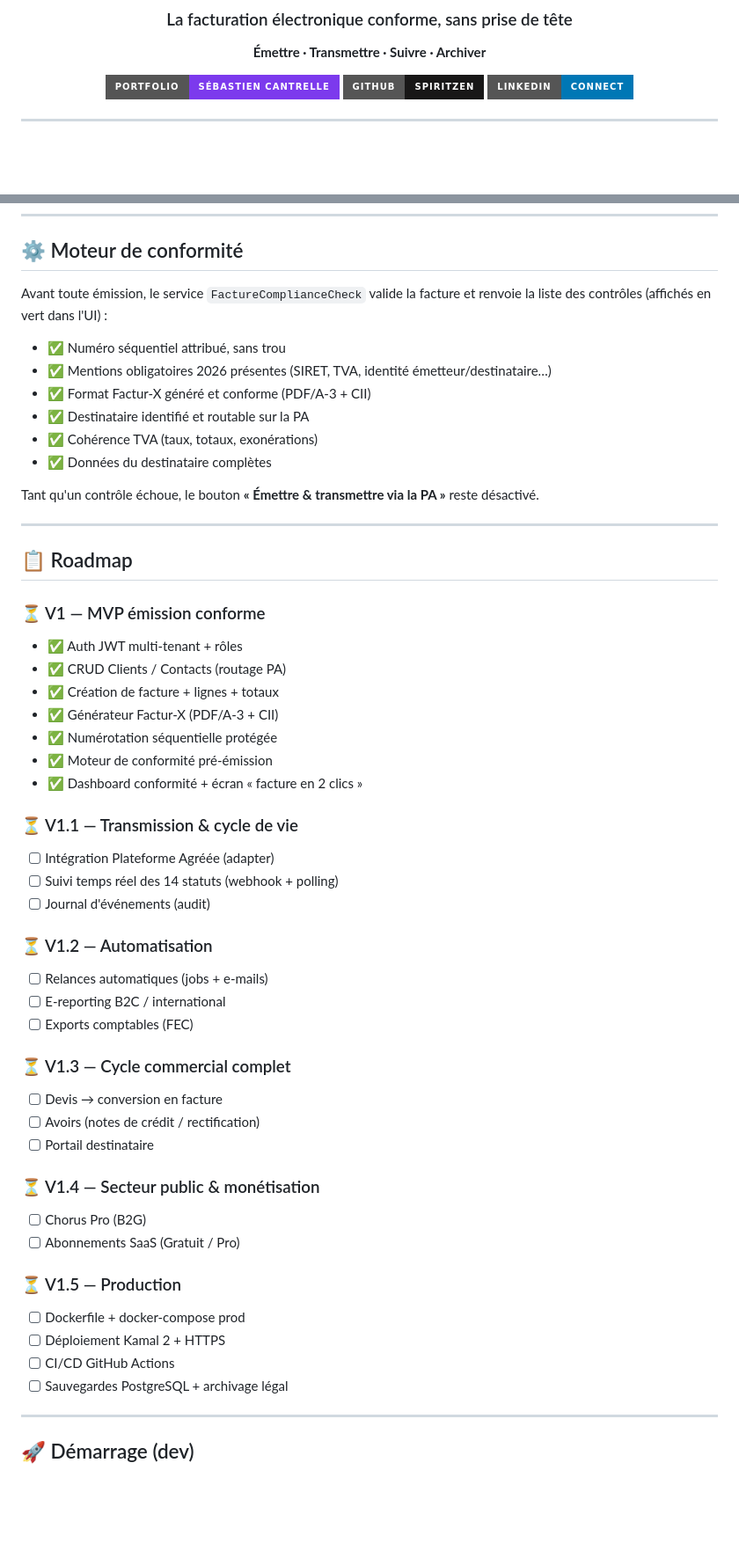
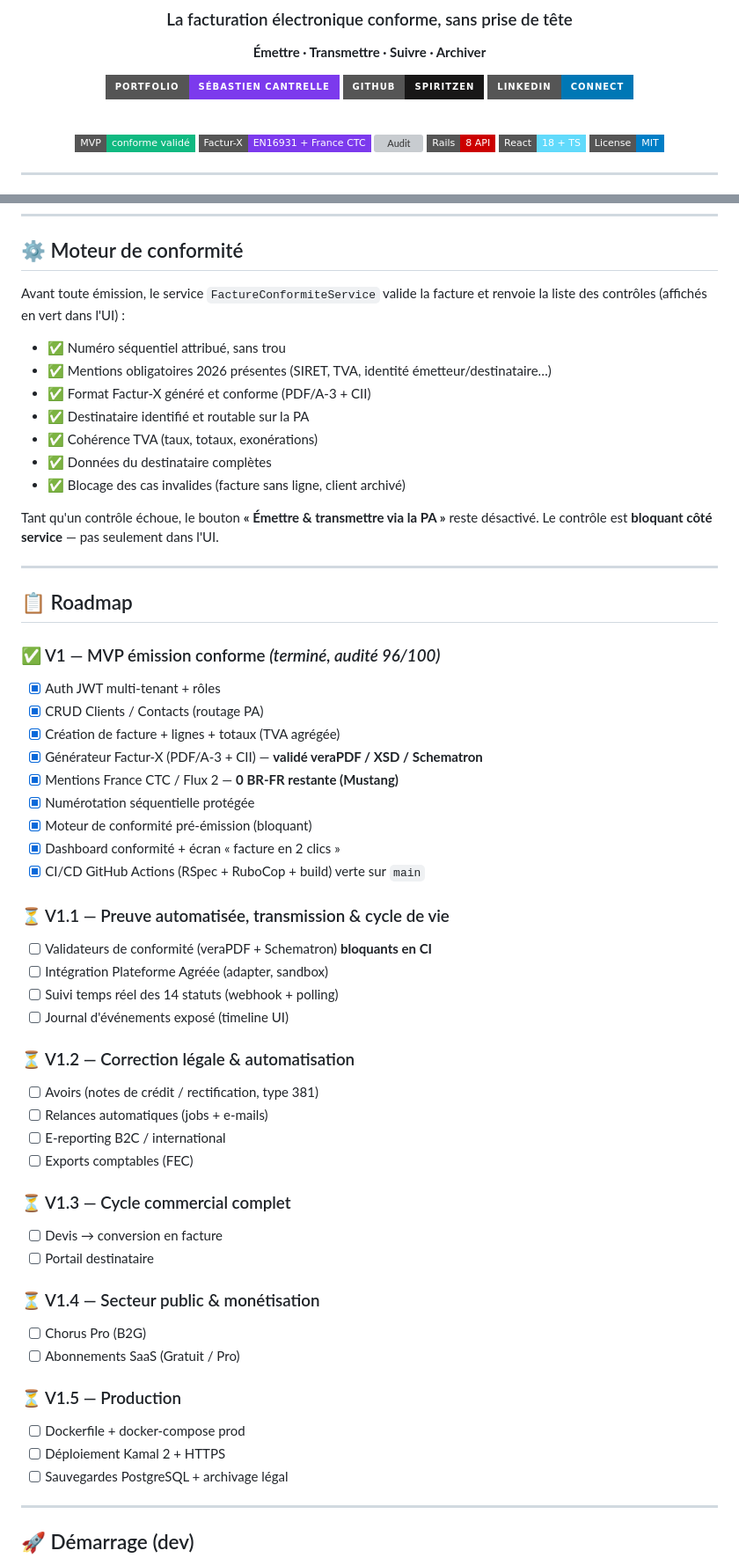
Before and after one commit to Spiritzen/sereno-saas, a Markdown page: README.md, 2 parts joined by grey strips. Shown at 88% size. Drawn GitHub-style; badges without logos; blank space fills up the shorter version; grey boxes are pictures that could not be loaded.

```diff
--- a/README.md
+++ b/README.md
@@ -8,6 +8,15 @@
 [![Portfolio](https://img.shields.io/badge/Portfolio-Sébastien_Cantrelle-7c3aed?style=for-the-badge)](https://spiritzen.github.io/portfolio/)
 [![GitHub](https://img.shields.io/badge/GitHub-Spiritzen-181717?style=for-the-badge&logo=github)](https://github.com/Spiritzen)
 [![LinkedIn](https://img.shields.io/badge/LinkedIn-Connect-0077B5?style=for-the-badge&logo=linkedin)](https://www.linkedin.com/in/sebastien-cantrelle-26b695106/)
+
+<br>
+
+![Statut](https://img.shields.io/badge/MVP-conforme_validé-10b981?style=flat-square)
+![Conformité](https://img.shields.io/badge/Factur--X-EN16931_+_France_CTC-7c3aed?style=flat-square)
+![Audit](https://img.shields.io/badge/audit-96%2F100_GREEN-10b981?style=flat-square)
+![Rails](https://img.shields.io/badge/Rails-8_API-CC0000?style=flat-square&logo=rubyonrails)
+![React](https://img.shields.io/badge/React-18_+_TS-61DAFB?style=flat-square&logo=react)
+![License](https://img.shields.io/badge/License-MIT-blue?style=flat-square)
 
 </div>
 
@@ -261,7 +301,7 @@ src/
 
 ## ⚙️ Moteur de conformité
 
-Avant toute émission, le service `FactureComplianceCheck` valide la facture et renvoie la liste des contrôles (affichés en vert dans l'UI) :
+Avant toute émission, le service `FactureConformiteService` valide la facture et renvoie la liste des contrôles (affichés en vert dans l'UI) :
 
 - ✅ Numéro séquentiel attribué, sans trou
 - ✅ Mentions obligatoires 2026 présentes (SIRET, TVA, identité émetteur/destinataire…)
@@ -269,35 +309,39 @@ Avant toute émission, le service `FactureComplianceCheck` valide la facture et
 - ✅ Destinataire identifié et routable sur la PA
 - ✅ Cohérence TVA (taux, totaux, exonérations)
 - ✅ Données du destinataire complètes
+- ✅ Blocage des cas invalides (facture sans ligne, client archivé)
 
-Tant qu'un contrôle échoue, le bouton **« Émettre & transmettre via la PA »** reste désactivé.
+Tant qu'un contrôle échoue, le bouton **« Émettre & transmettre via la PA »** reste désactivé. Le contrôle est **bloquant côté service** — pas seulement dans l'UI.
 
 ---
 
 ## 📋 Roadmap
 
-### ⏳ V1 — MVP émission conforme
-- ✅ Auth JWT multi-tenant + rôles
-- ✅ CRUD Clients / Contacts (routage PA)
-- ✅ Création de facture + lignes + totaux
-- ✅ Générateur Factur-X (PDF/A-3 + CII)
-- ✅ Numérotation séquentielle protégée
-- ✅ Moteur de conformité pré-émission
-- ✅ Dashboard conformité + écran « facture en 2 clics »
+### ✅ V1 — MVP émission conforme *(terminé, audité 96/100)*
+- [x] Auth JWT multi-tenant + rôles
+- [x] CRUD Clients / Contacts (routage PA)
+- [x] Création de facture + lignes + totaux (TVA agrégée)
+- [x] Générateur Factur-X (PDF/A-3 + CII) — **validé veraPDF / XSD / Schematron**
+- [x] Mentions France CTC / Flux 2 — **0 BR-FR restante (Mustang)**
+- [x] Numérotation séquentielle protégée
+- [x] Moteur de conformité pré-émission (bloquant)
+- [x] Dashboard conformité + écran « facture en 2 clics »
+- [x] CI/CD GitHub Actions (RSpec + RuboCop + build) verte sur `main`
 
-### ⏳ V1.1 — Transmission & cycle de vie
-- [ ] Intégration Plateforme Agréée (adapter)
+### ⏳ V1.1 — Preuve automatisée, transmission & cycle de vie
+- [ ] Validateurs de conformité (veraPDF + Schematron) **bloquants en CI**
+- [ ] Intégration Plateforme Agréée (adapter, sandbox)
 - [ ] Suivi temps réel des 14 statuts (webhook + polling)
-- [ ] Journal d'événements (audit)
+- [ ] Journal d'événements exposé (timeline UI)
 
-### ⏳ V1.2 — Automatisation
+### ⏳ V1.2 — Correction légale & automatisation
+- [ ] Avoirs (notes de crédit / rectification, type 381)
 - [ ] Relances automatiques (jobs + e-mails)
 - [ ] E-reporting B2C / international
 - [ ] Exports comptables (FEC)
 
 ### ⏳ V1.3 — Cycle commercial complet
 - [ ] Devis → conversion en facture
-- [ ] Avoirs (notes de crédit / rectification)
 - [ ] Portail destinataire
 
 ### ⏳ V1.4 — Secteur public & monétisation
@@ -307,7 +351,6 @@ Tant qu'un contrôle échoue, le bouton **« Émettre & transmettre via la PA »
 ### ⏳ V1.5 — Production
 - [ ] Dockerfile + docker-compose prod
 - [ ] Déploiement Kamal 2 + HTTPS
-- [ ] CI/CD GitHub Actions
 - [ ] Sauvegardes PostgreSQL + archivage légal
 
 ---
```
Also changed, not shown: other parts of README.md (+82 -33 lines).
